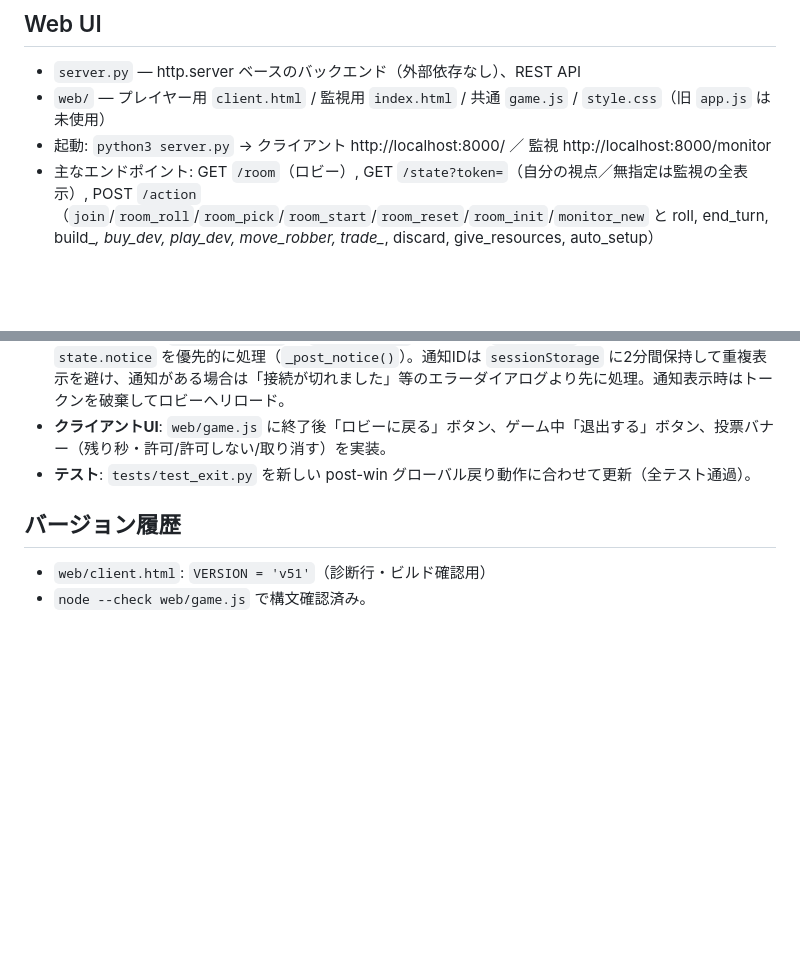
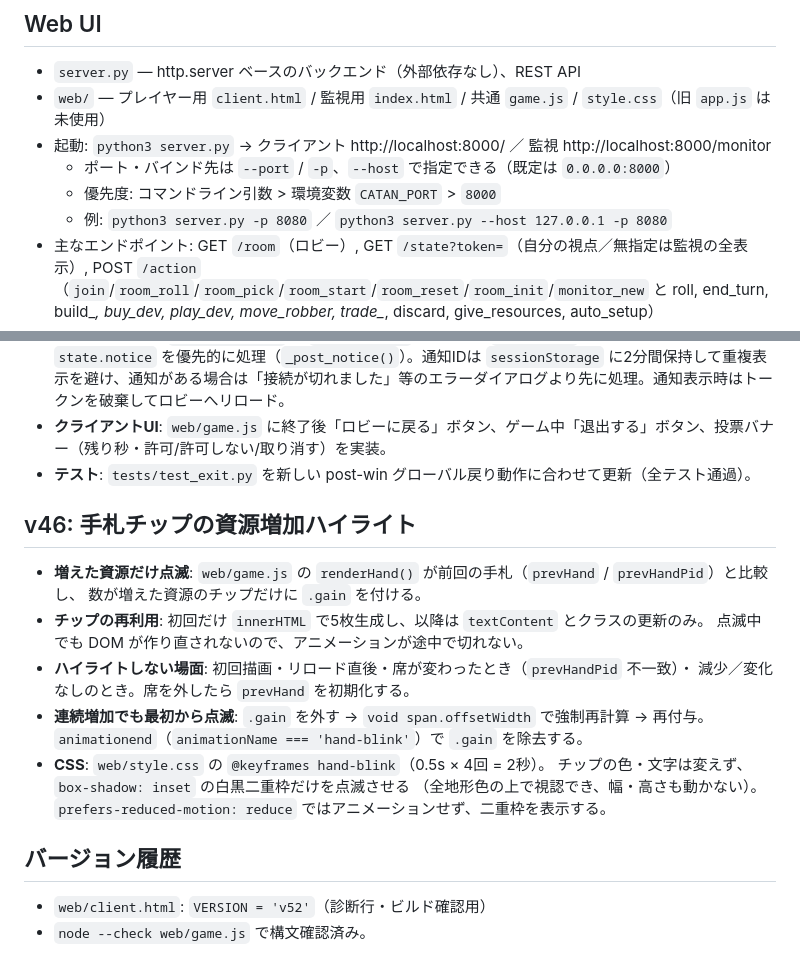
Before and after one commit to atsushi1975/catan, a Markdown page: init.md, 2 parts joined by grey strips. Rendered like a GitHub page; blank space fills up the shorter version.

Commit message:
docs: add v46 hand blink notes, bump version history to v52, document server options

```diff
--- a/init.md
+++ b/init.md
@@ -19,6 +19,9 @@ Phase 3 完了 — Pythonバックエンド + Canvas フロントエンド + PWA
 - `server.py` — http.server ベースのバックエンド（外部依存なし）、REST API
 - `web/` — プレイヤー用 `client.html` / 監視用 `index.html` / 共通 `game.js` / `style.css`（旧 `app.js` は未使用）
 - 起動: `python3 server.py` → クライアント http://localhost:8000/ ／ 監視 http://localhost:8000/monitor
+  - ポート・バインド先は `--port` / `-p`、`--host` で指定できる（既定は `0.0.0.0:8000`）
+  - 優先度: コマンドライン引数 > 環境変数 `CATAN_PORT` > `8000`
+  - 例: `python3 server.py -p 8080` ／ `python3 server.py --host 127.0.0.1 -p 8080`
 - 主なエンドポイント: GET `/room`（ロビー）, GET `/state?token=`（自分の視点／無指定は監視の全表示）, POST `/action`（`join`/`room_roll`/`room_pick`/`room_start`/`room_reset`/`room_init`/`monitor_new` と roll, end_turn, build_*, buy_dev, play_dev, move_robber, trade_*, discard, give_resources, auto_setup）
 - ヘックス座標は中心対称レイアウト（radius-2 axial hexagon）に修正済み
 
@@ -593,6 +596,20 @@ v27 の後に「ブラウザを完全終了 → 起動」で復帰できない
 - **クライアントUI**: `web/game.js` に終了後「ロビーに戻る」ボタン、ゲーム中「退出する」ボタン、投票バナー（残り秒・許可/許可しない/取り消す）を実装。
 - **テスト**: `tests/test_exit.py` を新しい post-win グローバル戻り動作に合わせて更新（全テスト通過）。
 
+## v46: 手札チップの資源増加ハイライト
+- **増えた資源だけ点滅**: `web/game.js` の `renderHand()` が前回の手札（`prevHand` / `prevHandPid`）と比較し、
+  数が増えた資源のチップだけに `.gain` を付ける。
+- **チップの再利用**: 初回だけ `innerHTML` で5枚生成し、以降は `textContent` とクラスの更新のみ。
+  点滅中でも DOM が作り直されないので、アニメーションが途中で切れない。
+- **ハイライトしない場面**: 初回描画・リロード直後・席が変わったとき（`prevHandPid` 不一致）・
+  減少／変化なしのとき。席を外したら `prevHand` を初期化する。
+- **連続増加でも最初から点滅**: `.gain` を外す → `void span.offsetWidth` で強制再計算 → 再付与。
+  `animationend`（`animationName === 'hand-blink'`）で `.gain` を除去する。
+- **CSS**: `web/style.css` の `@keyframes hand-blink`（0.5s × 4回 = 2秒）。
+  チップの色・文字は変えず、`box-shadow: inset` の白黒二重枠だけを点滅させる
+  （全地形色の上で視認でき、幅・高さも動かない）。
+  `prefers-reduced-motion: reduce` ではアニメーションせず、二重枠を表示する。
+
 ## バージョン履歴
-- `web/client.html`: `VERSION = 'v51'`（診断行・ビルド確認用）
+- `web/client.html`: `VERSION = 'v52'`（診断行・ビルド確認用）
 - `node --check web/game.js` で構文確認済み。
```
